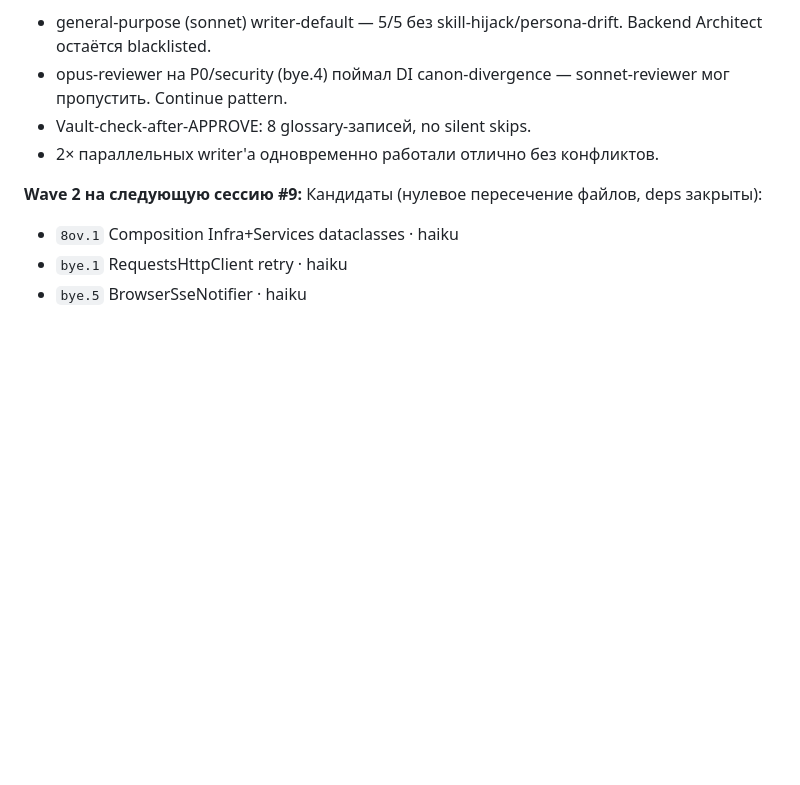
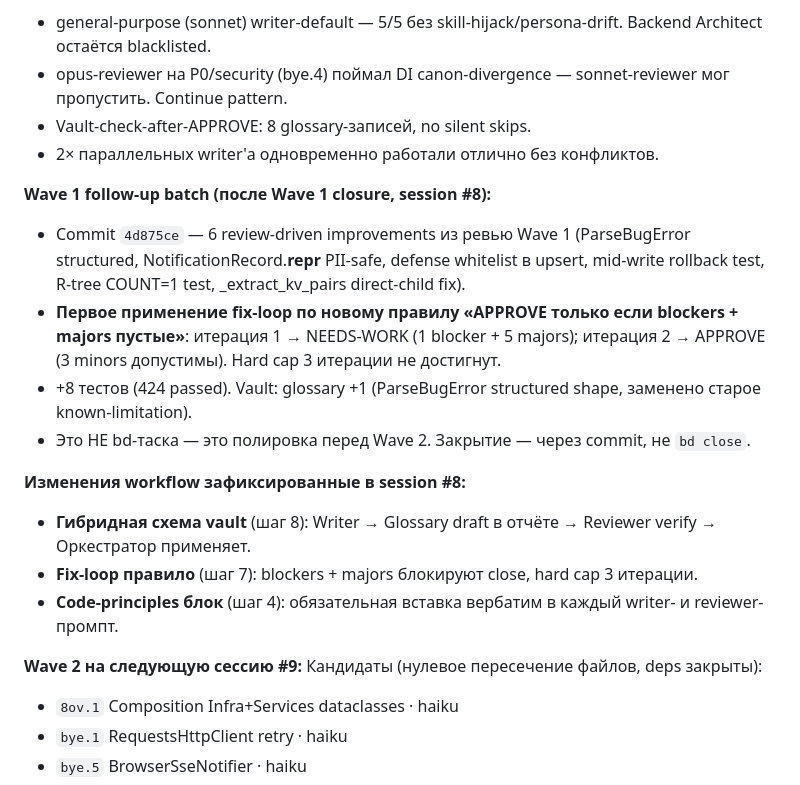
Before and after one commit to alex14577/gektar-monitor, a Markdown page: docs/wave-plan.md, the part around one of its changes. Rendered like a GitHub page; blank space fills up the shorter version.

```diff
--- a/docs/wave-plan.md
+++ b/docs/wave-plan.md
@@ -197,6 +218,17 @@ bye.4 → a4t.4 → a4t.3 → 8ov.2 → 8ov.4 → oxy.1 → oxy.6 → vgm.5
 - Vault-check-after-APPROVE: 8 glossary-записей, no silent skips.
 - 2× параллельных writer'а одновременно работали отлично без конфликтов.
 
+**Wave 1 follow-up batch (после Wave 1 closure, session #8):**
+- Commit `4d875ce` — 6 review-driven improvements из ревью Wave 1 (ParseBugError structured, NotificationRecord.__repr__ PII-safe, defense whitelist в upsert, mid-write rollback test, R-tree COUNT=1 test, _extract_kv_pairs direct-child fix).
+- **Первое применение fix-loop по новому правилу «APPROVE только если blockers + majors пустые»**: итерация 1 → NEEDS-WORK (1 blocker + 5 majors); итерация 2 → APPROVE (3 minors допустимы). Hard cap 3 итерации не достигнут.
+- +8 тестов (424 passed). Vault: glossary +1 (ParseBugError structured shape, заменено старое known-limitation).
+- Это НЕ bd-таска — это полировка перед Wave 2. Закрытие — через commit, не `bd close`.
+
+**Изменения workflow зафиксированные в session #8:**
+- **Гибридная схема vault** (шаг 8): Writer → Glossary draft в отчёте → Reviewer verify → Оркестратор применяет.
+- **Fix-loop правило** (шаг 7): blockers + majors блокируют close, hard cap 3 итерации.
+- **Code-principles блок** (шаг 4): обязательная вставка вербатим в каждый writer- и reviewer-промпт.
+
 **Wave 2 на следующую сессию #9:**
 Кандидаты (нулевое пересечение файлов, deps закрыты):
 - `8ov.1` Composition Infra+Services dataclasses · haiku
```
Also changed, not shown: other parts of docs/wave-plan.md (+23 -2 lines).
